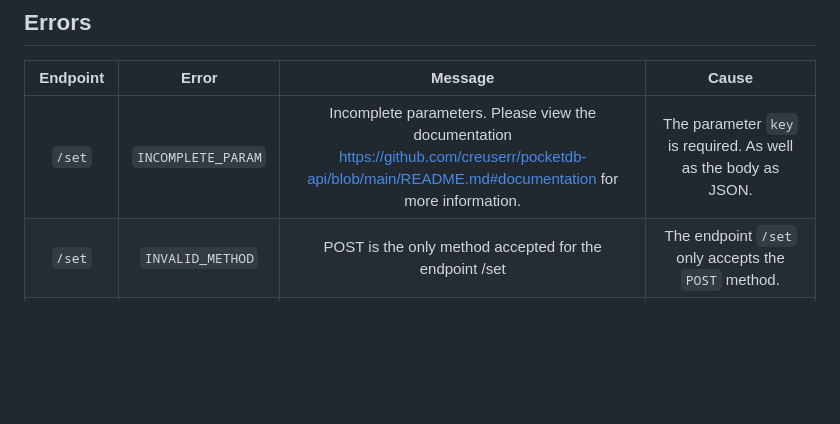
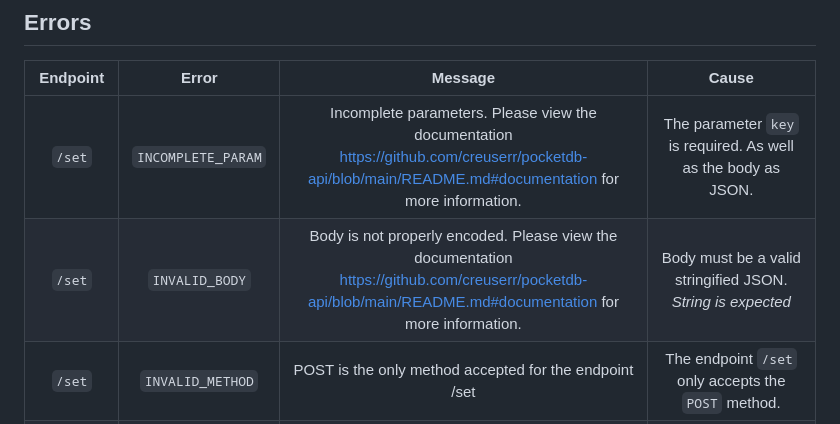
Before and after one commit to crxdelv/pocketdb-api, a Markdown page: README.md, the part around the change. Drawn GitHub-style; blank space fills up the shorter version.

```diff
--- a/README.md
+++ b/README.md
@@ -143,6 +143,7 @@ The output would look like this:
 | Endpoint | Error | Message | Cause |
 |:--------:|:-----:|:-------:|:-----:|
 | `/set` | `INCOMPLETE_PARAM` | Incomplete parameters. Please view the documentation https://github.com/creuserr/pocketdb-api/blob/main/README.md#documentation for more information. | The parameter `key` is required. As well as the body as JSON. |
+| `/set` | `INVALID_BODY` | Body is not properly encoded. Please view the documentation https://github.com/creuserr/pocketdb-api/blob/main/README.md#documentation for more information. | Body must be a valid stringified JSON. *String is expected* |
 | `/set` | `INVALID_METHOD` | POST is the only method accepted for the endpoint /set | The endpoint `/set` only accepts the `POST` method. |
 | `/get` | `INCOMPLETE_PARAM` | Incomplete parameters. Please view the documentation https://github.com/creuserr/pocketdb-api/blob/main/README.md#documentation for more information. | The parameters `key` and `token` are required. |
 | `/get` | `INVALID_METHOD` | GET is the only method accepted for the endpoint /get | The endpoint `/get` only accepts the `GET` method. |
```
